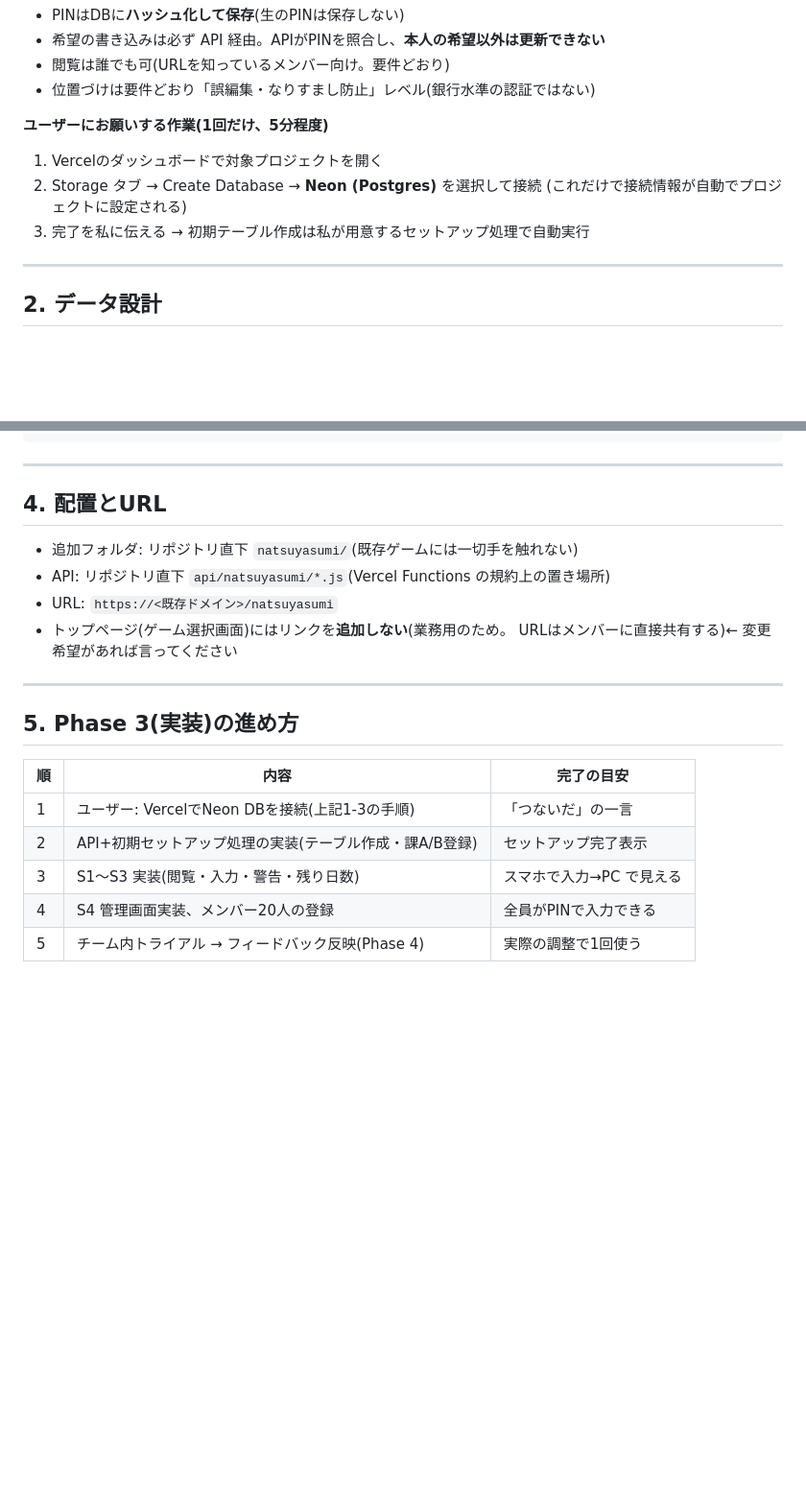
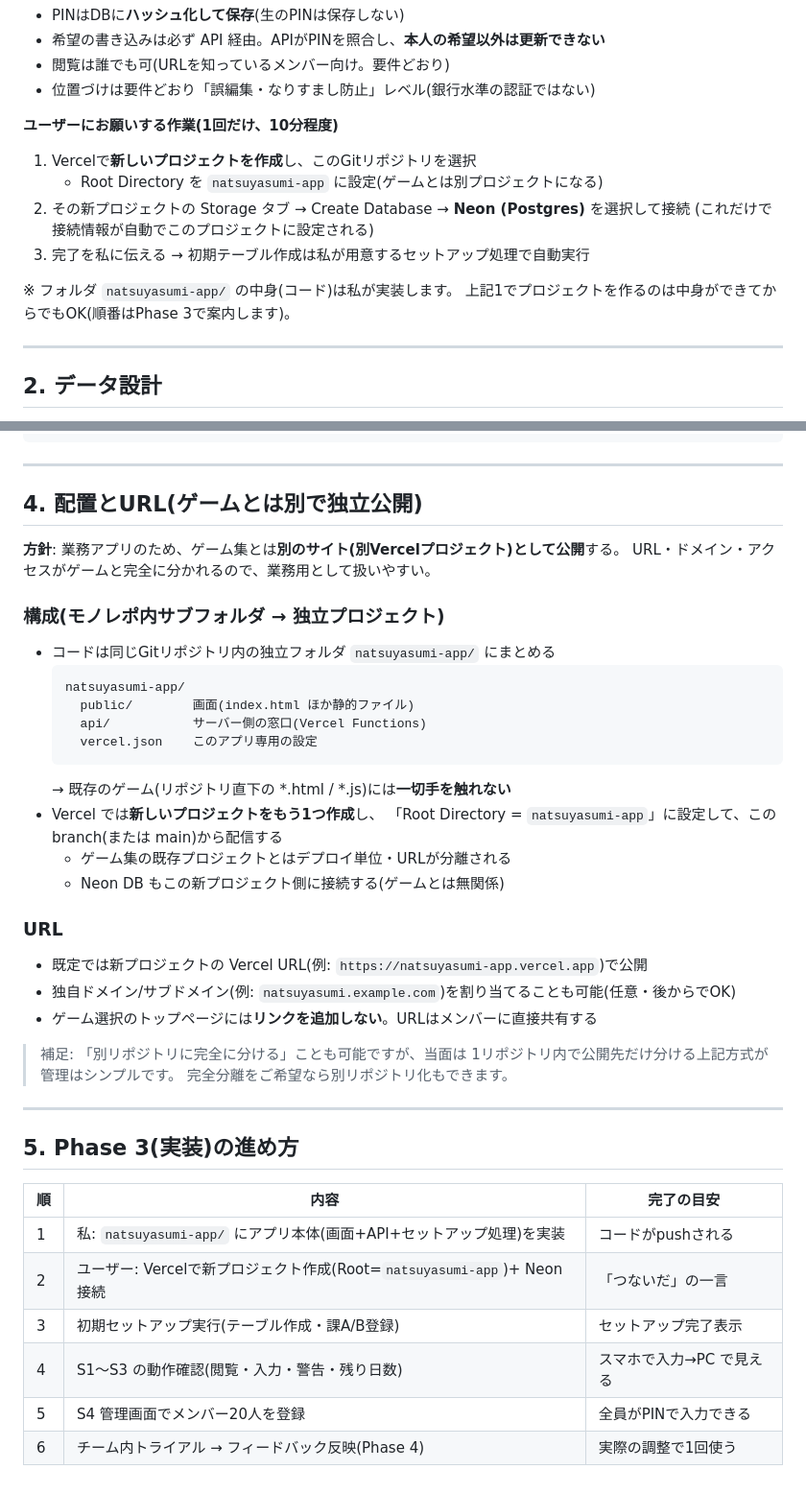
Before and after one commit to simosimo1333-png/alarm-app, a Markdown page: docs/summer-vacation-scheduler/03_画面設計・技術選定.md, 2 parts joined by grey strips. Shown at 96% size. Drawn GitHub-style; blank space fills up the shorter version.

Commit message:
Phase 2: 業務アプリをゲームとは別プロジェクトで独立公開する方針に変更
Co-Authored-By: Claude Fable 5 <noreply@anthropic.com>
Claude-Session: https://claude.ai/code/session_01XWYnq2DsbpiwTJKZRZVHaD

````diff
--- a/docs/summer-vacation-scheduler/03_画面設計・技術選定.md
+++ b/docs/summer-vacation-scheduler/03_画面設計・技術選定.md
@@ -48,11 +48,15 @@ Neon Postgres(データ保存。無料枠で十分: 20人×数百件程度)
 - 閲覧は誰でも可(URLを知っているメンバー向け。要件どおり)
 - 位置づけは要件どおり「誤編集・なりすまし防止」レベル(銀行水準の認証ではない)
 
-**ユーザーにお願いする作業(1回だけ、5分程度)**
-1. Vercelのダッシュボードで対象プロジェクトを開く
-2. Storage タブ → Create Database → **Neon (Postgres)** を選択して接続
-   (これだけで接続情報が自動でプロジェクトに設定される)
+**ユーザーにお願いする作業(1回だけ、10分程度)**
+1. Vercelで**新しいプロジェクトを作成**し、このGitリポジトリを選択
+   - Root Directory を `natsuyasumi-app` に設定(ゲームとは別プロジェクトになる)
+2. その新プロジェクトの Storage タブ → Create Database → **Neon (Postgres)** を選択して接続
+   (これだけで接続情報が自動でこのプロジェクトに設定される)
 3. 完了を私に伝える → 初期テーブル作成は私が用意するセットアップ処理で自動実行
+
+※ フォルダ `natsuyasumi-app/` の中身(コード)は私が実装します。
+  上記1でプロジェクトを作るのは中身ができてからでもOK(順番はPhase 3で案内します)。
 
 ---
 
@@ -159,13 +163,35 @@ S1 カレンダー ─ 日をタップ → S2 日別詳細
 
 ---
 
-## 4. 配置とURL
+## 4. 配置とURL(ゲームとは別で独立公開)
 
-- 追加フォルダ: リポジトリ直下 `natsuyasumi/`(既存ゲームには一切手を触れない)
-- API: リポジトリ直下 `api/natsuyasumi/*.js`(Vercel Functions の規約上の置き場所)
-- URL: `https://<既存ドメイン>/natsuyasumi`
-- トップページ(ゲーム選択画面)にはリンクを**追加しない**(業務用のため。
-  URLはメンバーに直接共有する)← 変更希望があれば言ってください
+**方針**: 業務アプリのため、ゲーム集とは**別のサイト(別Vercelプロジェクト)として公開**する。
+URL・ドメイン・アクセスがゲームと完全に分かれるので、業務用として扱いやすい。
+
+### 構成(モノレポ内サブフォルダ → 独立プロジェクト)
+
+- コードは同じGitリポジトリ内の独立フォルダ `natsuyasumi-app/` にまとめる
+  ```
+  natsuyasumi-app/
+    public/        画面(index.html ほか静的ファイル)
+    api/           サーバー側の窓口(Vercel Functions)
+    vercel.json    このアプリ専用の設定
+  ```
+  → 既存のゲーム(リポジトリ直下の *.html / *.js)には**一切手を触れない**
+- Vercel では**新しいプロジェクトをもう1つ作成**し、
+  「Root Directory = `natsuyasumi-app`」に設定して、この branch(または main)から配信する
+  - ゲーム集の既存プロジェクトとはデプロイ単位・URLが分離される
+  - Neon DB もこの新プロジェクト側に接続する(ゲームとは無関係)
+
+### URL
+
+- 既定では新プロジェクトの Vercel URL(例: `https://natsuyasumi-app.vercel.app`)で公開
+- 独自ドメイン/サブドメイン(例: `natsuyasumi.example.com`)を割り当てることも可能(任意・後からでOK)
+- ゲーム選択のトップページには**リンクを追加しない**。URLはメンバーに直接共有する
+
+> 補足: 「別リポジトリに完全に分ける」ことも可能ですが、当面は
+> 1リポジトリ内で公開先だけ分ける上記方式が管理はシンプルです。
+> 完全分離をご希望なら別リポジトリ化もできます。
 
 ---
 
@@ -173,8 +199,9 @@ S1 カレンダー ─ 日をタップ → S2 日別詳細
 
 | 順 | 内容 | 完了の目安 |
 |----|------|-----------|
-| 1 | ユーザー: VercelでNeon DBを接続(上記1-3の手順) | 「つないだ」の一言 |
-| 2 | API+初期セットアップ処理の実装(テーブル作成・課A/B登録) | セットアップ完了表示 |
-| 3 | S1〜S3 実装(閲覧・入力・警告・残り日数) | スマホで入力→PC で見える |
-| 4 | S4 管理画面実装、メンバー20人の登録 | 全員がPINで入力できる |
-| 5 | チーム内トライアル → フィードバック反映(Phase 4) | 実際の調整で1回使う |
+| 1 | 私: `natsuyasumi-app/` にアプリ本体(画面+API+セットアップ処理)を実装 | コードがpushされる |
+| 2 | ユーザー: Vercelで新プロジェクト作成(Root=`natsuyasumi-app`)+ Neon接続 | 「つないだ」の一言 |
+| 3 | 初期セットアップ実行(テーブル作成・課A/B登録) | セットアップ完了表示 |
+| 4 | S1〜S3 の動作確認(閲覧・入力・警告・残り日数) | スマホで入力→PC で見える |
+| 5 | S4 管理画面でメンバー20人を登録 | 全員がPINで入力できる |
+| 6 | チーム内トライアル → フィードバック反映(Phase 4) | 実際の調整で1回使う |
````
